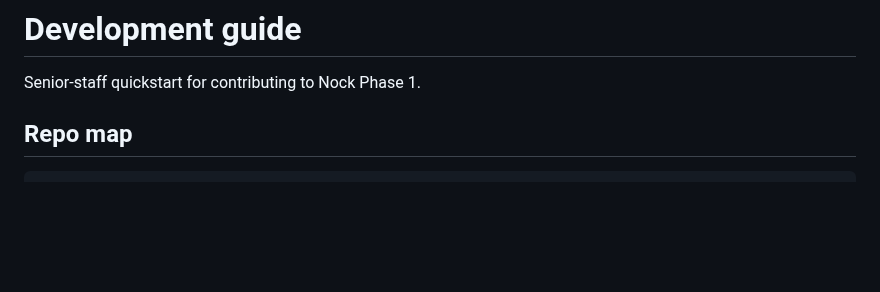
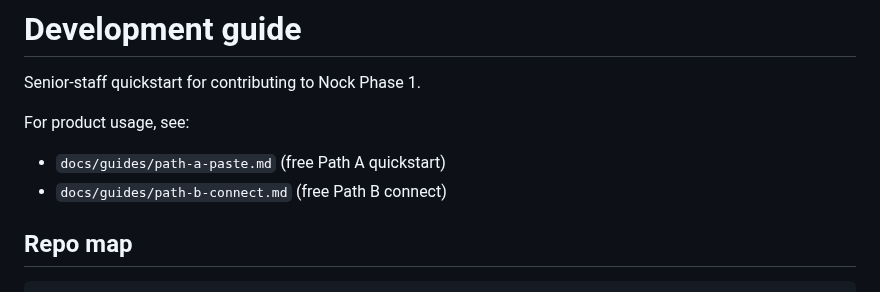
Before and after one commit to saiyamshah1496/nock, a Markdown page: docs/DEVELOPMENT.md, the part around the change. GitHub-like rendering; blank space fills up the shorter version.

Commit message:
docs(dev): point to new Path A / Path B guides for product usage

```diff
--- a/docs/DEVELOPMENT.md
+++ b/docs/DEVELOPMENT.md
@@ -1,6 +1,10 @@
 # Development guide
 
 Senior-staff quickstart for contributing to Nock Phase 1.
+
+For product usage, see:
+- `docs/guides/path-a-paste.md` (free Path A quickstart)
+- `docs/guides/path-b-connect.md` (free Path B connect)
 
 ## Repo map
 
```
